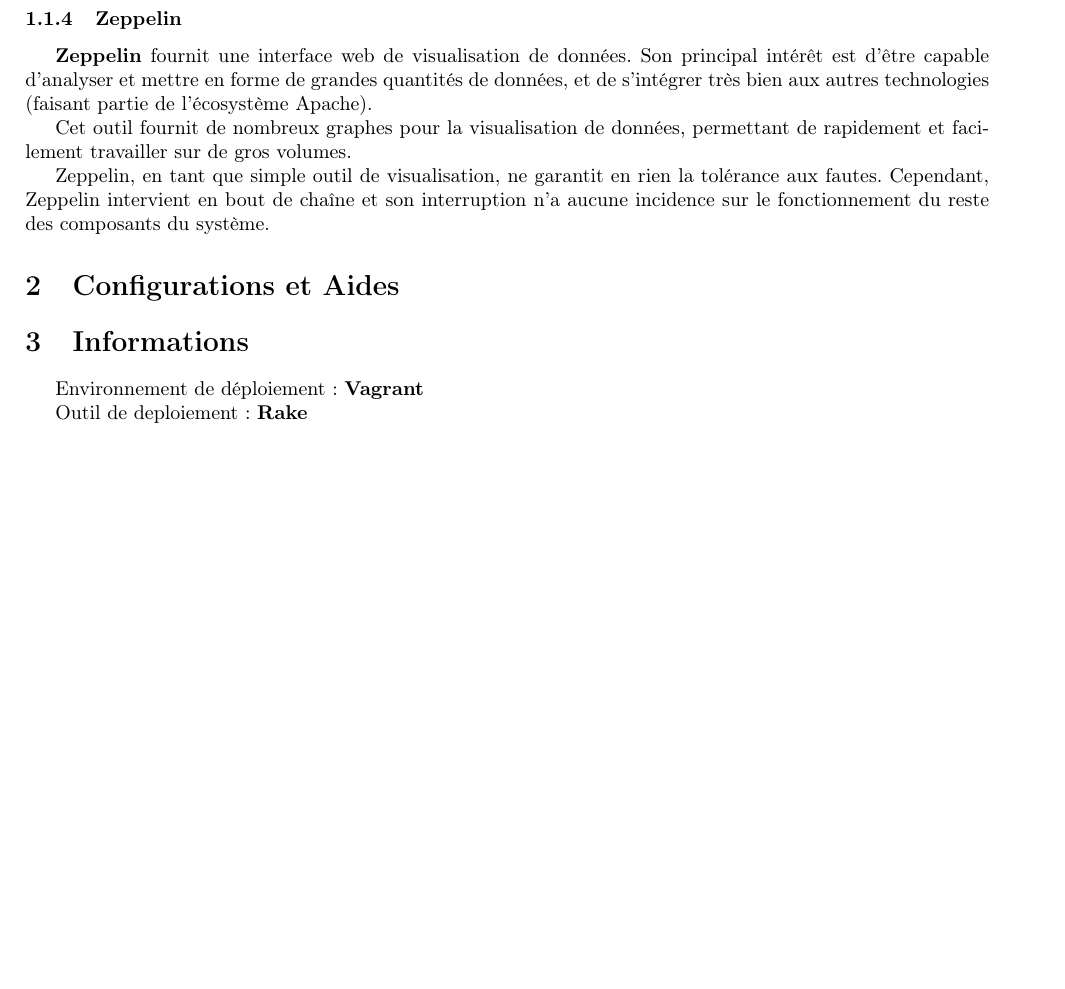
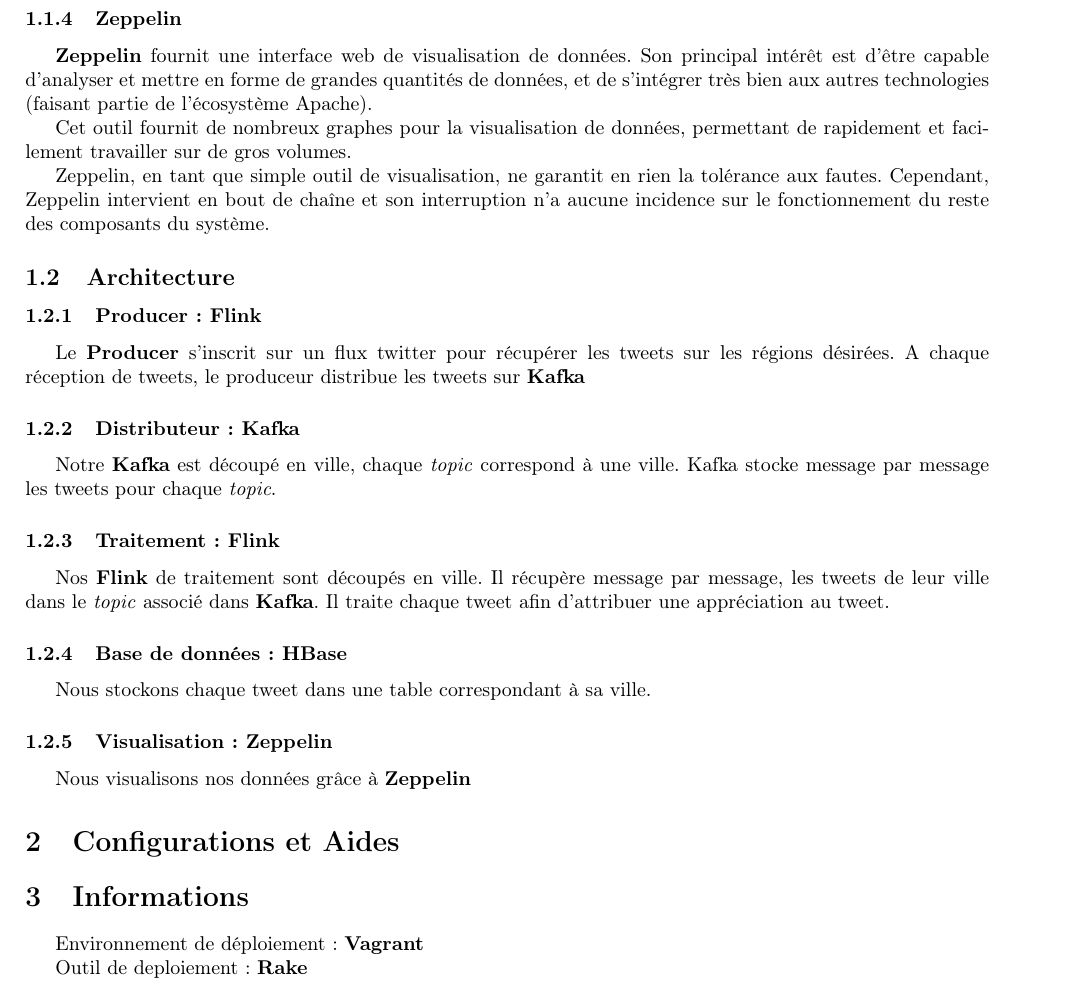
Before and after one commit to jordandegea/SDPTDD, a LaTeX document (misc/doc/doc.tex): part of page 2 of 8, cut so that both start at the same text, the shorter picture padded with empty space. Compiled offline with pdfLaTeX.

Commit message:
Doc final avancement

```diff
--- a/misc/doc/doc.tex
+++ b/misc/doc/doc.tex
@@ -77,8 +77,27 @@
 Zeppelin, en tant que simple outil de visualisation, ne garantit en rien la tolérance aux fautes. Cependant, Zeppelin intervient en bout de chaîne et son interruption n'a aucune incidence sur le fonctionnement du reste des composants du système.
 
 
+\subsection{Architecture}
 
-%\section{[Architecture](./misc/ARCHITECTURE.md)
+\subsubsection{Producer : Flink}
+
+Le \textbf{Producer} s'inscrit sur un flux twitter pour récupérer les tweets sur les régions désirées. A chaque réception de tweets, le produceur distribue les tweets sur \textbf{Kafka}
+
+\subsubsection{Distributeur : Kafka}
+
+Notre \textbf{Kafka} est découpé en ville, chaque \textit{topic} correspond à une ville. Kafka stocke message par message les tweets pour chaque \textit{topic}.
+
+\subsubsection{Traitement : Flink}
+
+Nos \textbf{Flink} de traitement sont découpés en ville. Il récupère message par message, les tweets de leur ville dans le \textit{topic} associé dans \textbf{Kafka}. Il traite chaque tweet afin d'attribuer une appréciation au tweet.
+
+\subsubsection{Base de données : HBase}
+
+Nous stockons chaque tweet dans une table correspondant à sa ville.
+
+\subsubsection{Visualisation : Zeppelin}
+
+Nous visualisons nos données grâce à \textbf{Zeppelin}
 
 %\section{[Comportement](./misc/BEHAVIOR.md)
 
```
